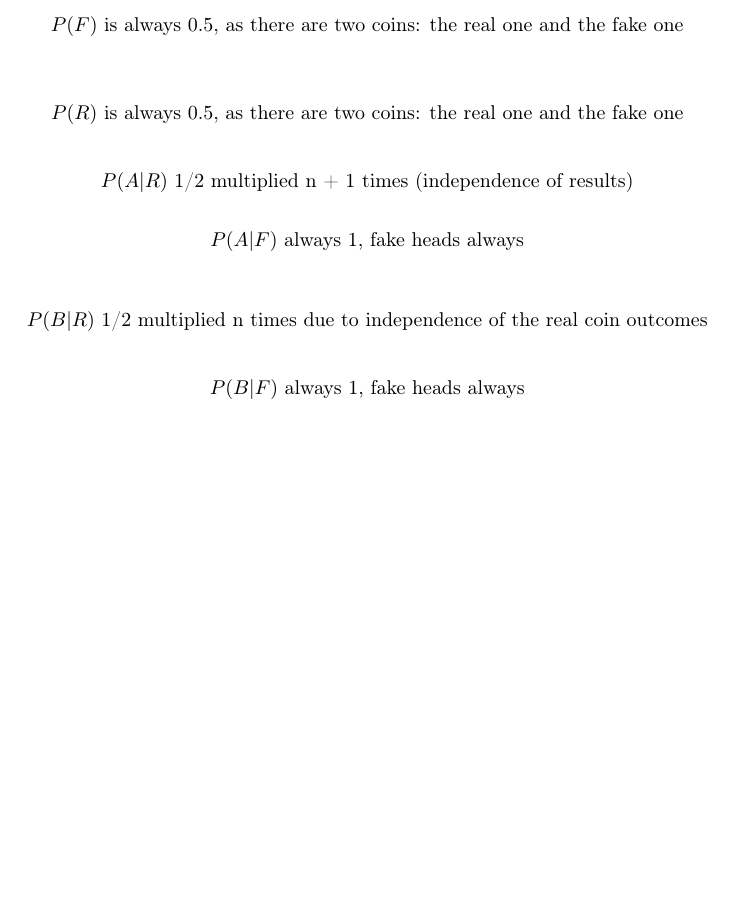
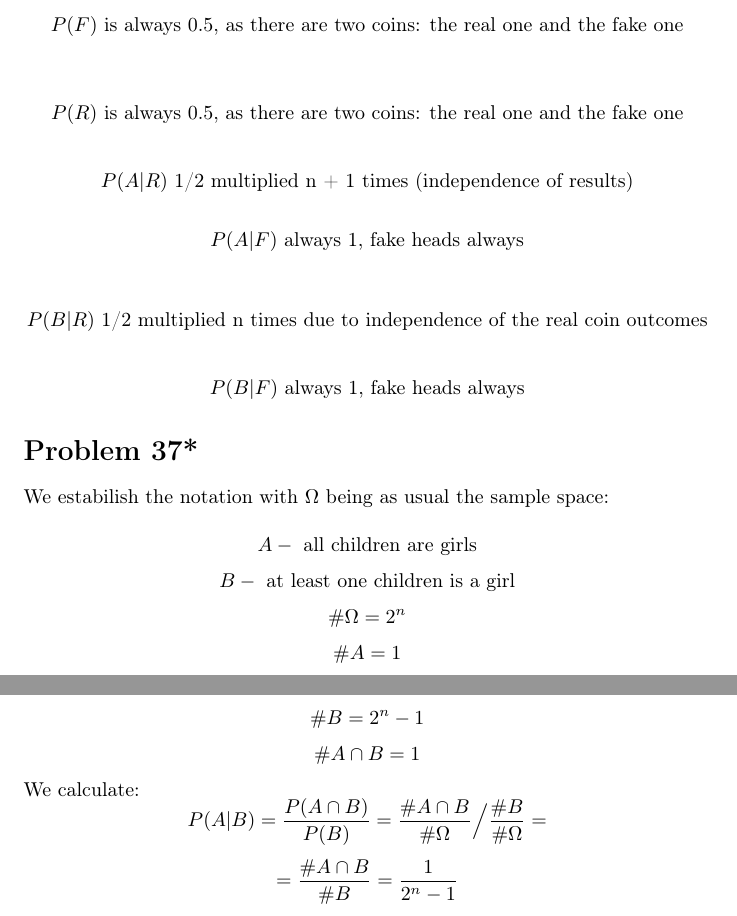
Before and after one commit to kjura/maths, a LaTeX problem sheet (pishro-nik-probability/chapter_1_exercises.tex): part of page 9 of 9 before the commit and two parts of pages 9 and 10 of 10 after it, the two joined at a grey line, cut so that both start at the same text, the shorter picture padded with empty space. Compiled offline with pdfLaTeX.

Commit message:
pishro-nik-probability: finish Chapter 1 Problem 37

```diff
--- a/pishro-nik-probability/chapter_1_exercises.tex
+++ b/pishro-nik-probability/chapter_1_exercises.tex
@@ -501,4 +501,34 @@ for probabilties without counting:
     P(B|F) \ \mbox{always 1, fake heads always}
 \end{equation*}
 
+
+\section*{Problem 37*}
+We estabilish the notation with \(\Omega\) being as usual the sample space:
+
+\begin{equation*}
+    A - \ \mbox{all children are girls}
+\end{equation*}
+\begin{equation*}
+    B - \ \mbox{at least one children is a girl}
+\end{equation*}
+\begin{equation*}
+    \# \Omega = 2^{n}
+\end{equation*}
+\begin{equation*}
+    \#A = 1
+\end{equation*}
+\begin{equation*}
+    \#B = 2^{n} - 1
+\end{equation*}
+\begin{equation*}
+    \#A \cap B = 1
+\end{equation*}
+We calculate:
+\begin{equation*}
+    P(A|B) = \frac{P(A \cap B)}{P(B)} = \frac{\# A \cap B}{\# \Omega} \Big/ \frac{\# B}{\# \Omega} =
+\end{equation*}
+\begin{equation*}
+    = \frac{\# A \cap B}{\# B} = \frac{1}{2^{n} - 1}
+\end{equation*}
+
 \end{document}
```
